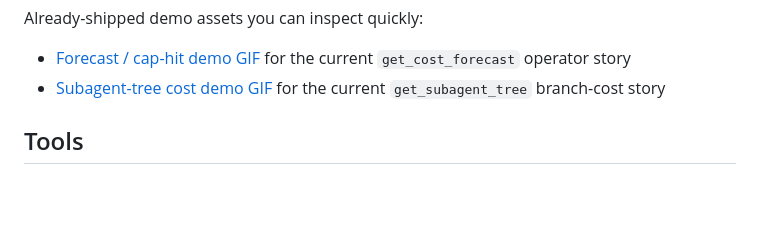
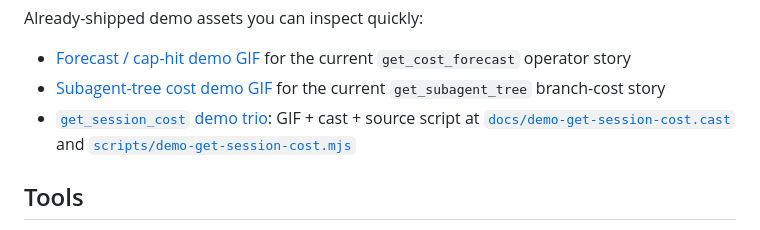
Before and after one commit to vk0dev/agent-cost-mcp, a Markdown page: README.md, the part around the change. GitHub-like rendering; blank space fills up the shorter version.

```diff
--- a/README.md
+++ b/README.md
@@ -186,6 +186,7 @@ Already-shipped demo assets you can inspect quickly:
 
 - [Forecast / cap-hit demo GIF](./docs/demo-forecast.gif) for the current `get_cost_forecast` operator story
 - [Subagent-tree cost demo GIF](./docs/demo-subagent-tree.gif) for the current `get_subagent_tree` branch-cost story
+- [`get_session_cost` demo trio](./docs/demo-get-session-cost.gif): GIF + cast + source script at [`docs/demo-get-session-cost.cast`](./docs/demo-get-session-cost.cast) and [`scripts/demo-get-session-cost.mjs`](./scripts/demo-get-session-cost.mjs)
 
 ## Tools
 
```
Also changed, not shown: docs/README.md (+8 -0 lines), docs/demo-get-session-cost.gif (added), 3 other files.
